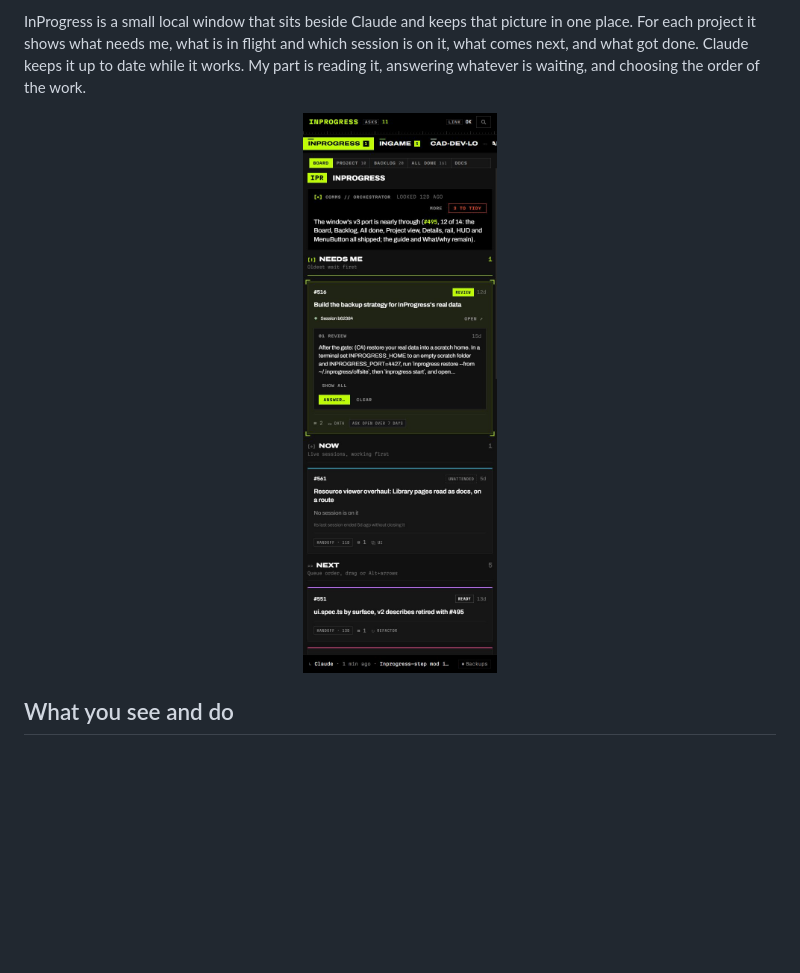
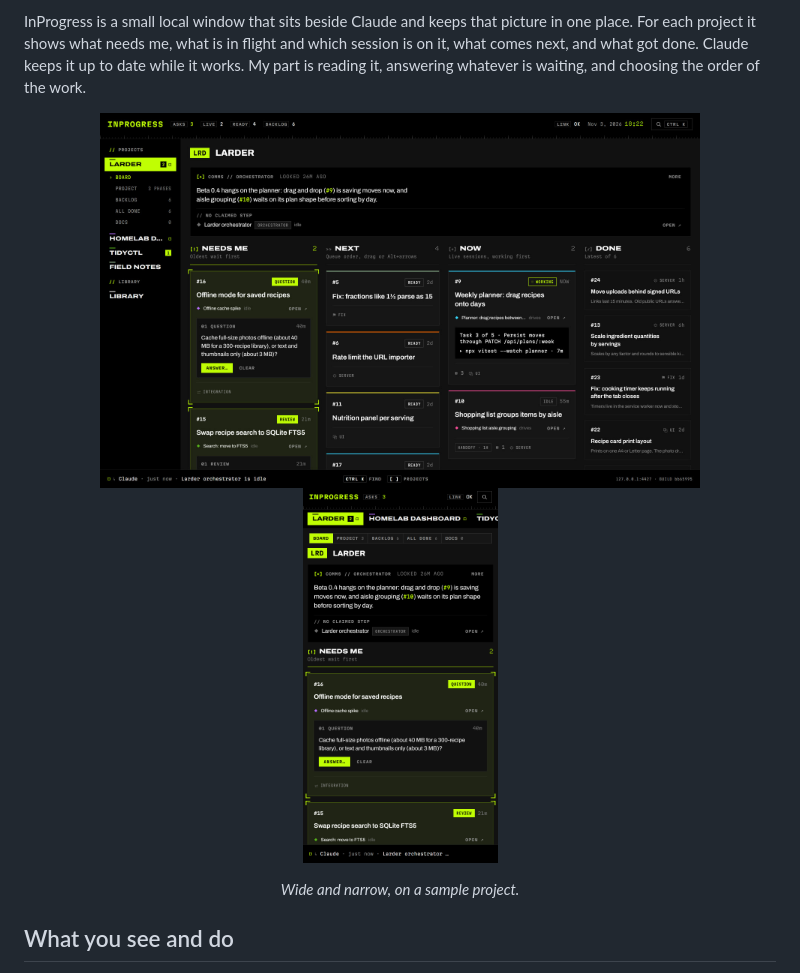
Before and after one commit to Aiden-Molyneaux/InProgress, a Markdown page: README.md, the part around the change. Drawn GitHub-style; pictures changed too: docs/images/desktop.jpg (added), docs/images/split.jpg (added), docs/images/window.jpg (deleted); blank space fills up the shorter version.

Commit message:
Show the window wide and narrow on a sample project
Co-Authored-By: Claude Opus 5.5 <noreply@anthropic.com>

```diff
--- a/README.md
+++ b/README.md
@@ -4,7 +4,11 @@ I usually have several Claude Code sessions going at once, across more than one
 
 InProgress is a small local window that sits beside Claude and keeps that picture in one place. For each project it shows what needs me, what is in flight and which session is on it, what comes next, and what got done. Claude keeps it up to date while it works. My part is reading it, answering whatever is waiting, and choosing the order of the work.
 
-<p align="center"><img src="docs/images/window.jpg" width="380" alt="The InProgress window on its own project: an orchestrator note, a review waiting in Needs me, then Now and Next"></p>
+<p align="center">
+  <img src="docs/images/desktop.jpg" width="600" alt="The InProgress board in a wide window, on a sample project">
+  <img src="docs/images/split.jpg" width="195" alt="The same board in the narrow window beside Claude">
+</p>
+<p align="center"><em>Wide and narrow, on a sample project.</em></p>
 
 ## What you see and do
 
```
